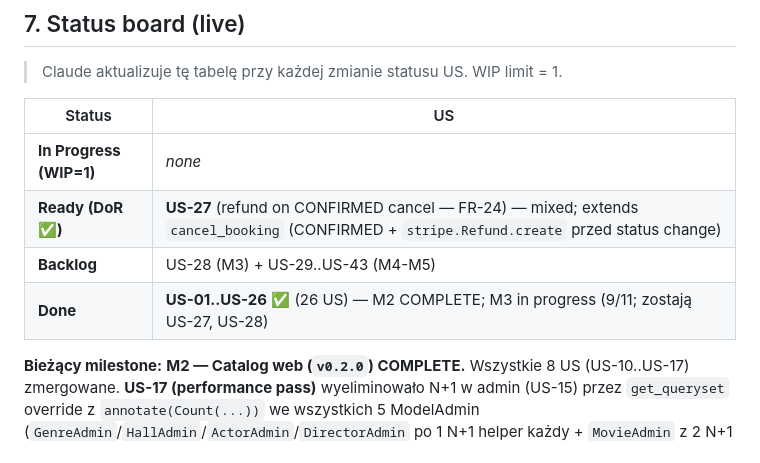
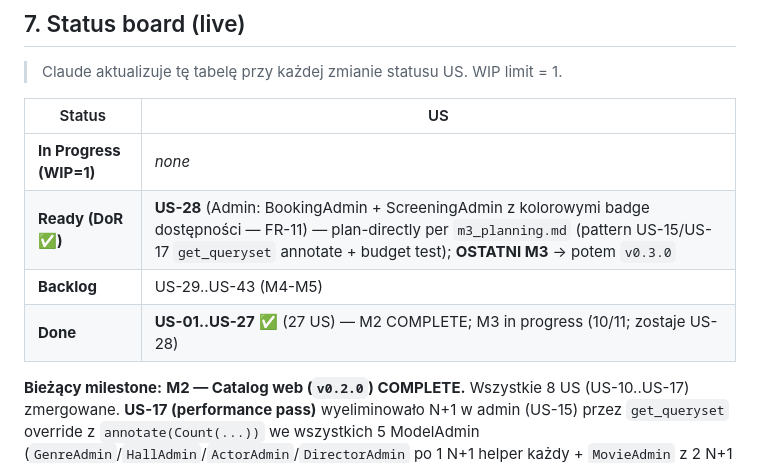
Before and after one commit to bgozlinski/cinema-booking-system, a Markdown page: .Claude/backlog.md, the part around the change. Rendered like a GitHub page.

Commit message:
docs(M3): mark US-27 done — refund on CONFIRMED cancel shipped

```diff
--- a/.Claude/backlog.md
+++ b/.Claude/backlog.md
@@ -363,9 +363,9 @@ T-shirt sizes: **S** (~2h), **M** (~0.5 dnia), **L** (~1 dzień), **XL** (~2 dni
 | Status | US |
 |---|---|
 | **In Progress (WIP=1)** | _none_ |
-| **Ready (DoR ✅)** | **US-27** (refund on CONFIRMED cancel — FR-24) — mixed; extends `cancel_booking` (CONFIRMED + `stripe.Refund.create` przed status change) |
-| **Backlog** | US-28 (M3) + US-29..US-43 (M4-M5) |
-| **Done** | **US-01..US-26** ✅ (26 US) — M2 COMPLETE; M3 in progress (9/11; zostają US-27, US-28) |
+| **Ready (DoR ✅)** | **US-28** (Admin: BookingAdmin + ScreeningAdmin z kolorowymi badge dostępności — FR-11) — plan-directly per `m3_planning.md` (pattern US-15/US-17 `get_queryset` annotate + budget test); **OSTATNI M3** → potem `v0.3.0` |
+| **Backlog** | US-29..US-43 (M4-M5) |
+| **Done** | **US-01..US-27** ✅ (27 US) — M2 COMPLETE; M3 in progress (10/11; zostaje US-28) |
 
 **Bieżący milestone:** **M2 — Catalog web (`v0.2.0`) COMPLETE.** Wszystkie 8 US (US-10..US-17) zmergowane. **US-17 (performance pass)** wyeliminowało N+1 w admin (US-15) przez `get_queryset` override z `annotate(Count(...))` we wszystkich 5 ModelAdmin (`GenreAdmin`/`HallAdmin`/`ActorAdmin`/`DirectorAdmin` po 1 N+1 helper każdy + `MovieAdmin` z 2 N+1 helperami + `prefetch_related("genres")`). Bonus: sortable count columns via `@admin.display(ordering="_<field>")`. 11 nowych budget testów (5 admin w `tests/cinema/test_admin_query_budgets.py` + 6 public extensions). ~11 istniejących `test_admin.py` helper testów zaktualizowanych do nowego access pattern przez `ma.get_queryset(RequestFactory().get("/admin/"))`. Plus visual redesign poza M2 backlogiem: PR #18 (cinema-city style) + PR #19 (auth pages). Post-merge: cut `v0.1.0` (outstanding M1) + `v0.2.0` tagi + GitHub releases. Następny milestone: **M3 — Booking web + Stripe (`v0.3.0`)** — 11 US (US-18..US-28), Booking model + reservation flow + Stripe sandbox payments.
 
```
